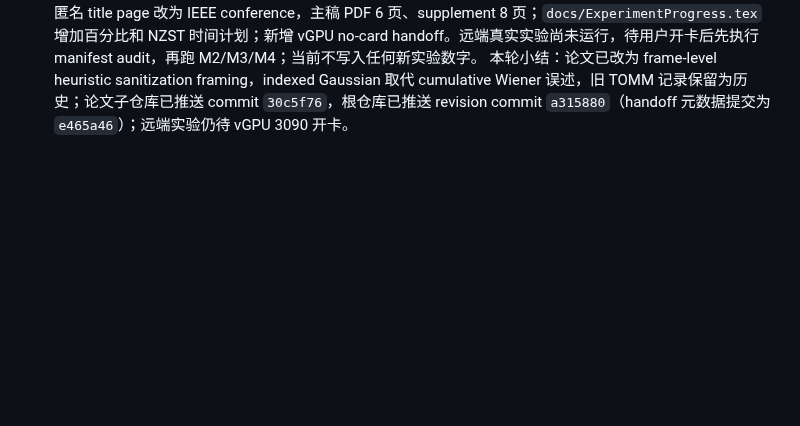
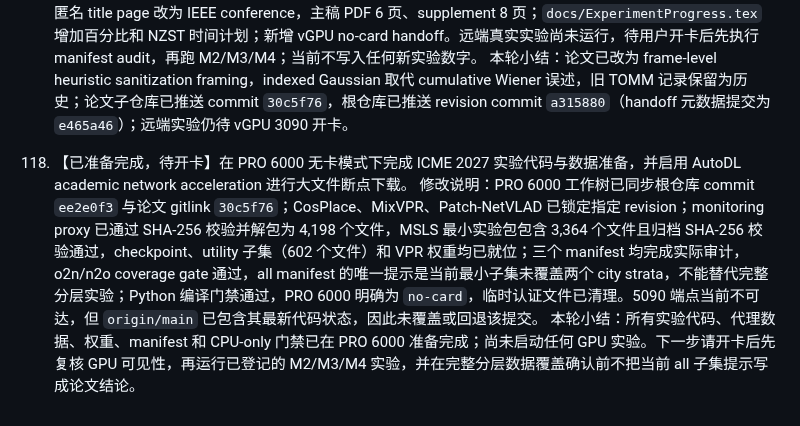
Before and after one commit to mabo1215/PPEDCRF, a Markdown page: docs/progress.md, the part around the change. Rendered like a GitHub page; blank space fills up the shorter version.

Commit message:
Record PRO 6000 no-card experiment preparation

```diff
--- a/docs/progress.md
+++ b/docs/progress.md
@@ -433,3 +433,7 @@ E1/E5 的公开数据与独立 unary 验证仍受注册、checkpoint 和远程
 117. 【进行中】根据 ICME 2027 新审稿意见完成本轮 revision cycle 的计划登记、代码实现和论文收窄。
 修改说明：在 `docs/Design.md` 登记 M1--M9 计划；新增 M2 energy-preserving spatial intervention、M3 manifest coverage audit、M4 sequence retrieval runner；本地 RTX 3070 CUDA smoke 全部通过；主稿、补充材料和匿名 title page 改为 IEEE conference，主稿 PDF 6 页、supplement 8 页；`docs/ExperimentProgress.tex` 增加百分比和 NZST 时间计划；新增 vGPU no-card handoff。远端真实实验尚未运行，待用户开卡后先执行 manifest audit，再跑 M2/M3/M4；当前不写入任何新实验数字。
 本轮小结：论文已改为 frame-level heuristic sanitization framing，indexed Gaussian 取代 cumulative Wiener 误述，旧 TOMM 记录保留为历史；论文子仓库已推送 commit `30c5f76`，根仓库已推送 revision commit `a315880`（handoff 元数据提交为 `e465a46`）；远端实验仍待 vGPU 3090 开卡。
+
+118. 【已准备完成，待开卡】在 PRO 6000 无卡模式下完成 ICME 2027 实验代码与数据准备，并启用 AutoDL academic network acceleration 进行大文件断点下载。
+修改说明：PRO 6000 工作树已同步根仓库 commit `ee2e0f3` 与论文 gitlink `30c5f76`；CosPlace、MixVPR、Patch-NetVLAD 已锁定指定 revision；monitoring proxy 已通过 SHA-256 校验并解包为 4,198 个文件，MSLS 最小实验包包含 3,364 个文件且归档 SHA-256 校验通过，checkpoint、utility 子集（602 个文件）和 VPR 权重均已就位；三个 manifest 均完成实际审计，o2n/n2o coverage gate 通过，all manifest 的唯一提示是当前最小子集未覆盖两个 city strata，不能替代完整分层实验；Python 编译门禁通过，PRO 6000 明确为 `no-card`，临时认证文件已清理。5090 端点当前不可达，但 `origin/main` 已包含其最新代码状态，因此未覆盖或回退该提交。
+本轮小结：所有实验代码、代理数据、权重、manifest 和 CPU-only 门禁已在 PRO 6000 准备完成；尚未启动任何 GPU 实验。下一步请开卡后先复核 GPU 可见性，再运行已登记的 M2/M3/M4 实验，并在完整分层数据覆盖确认前不把当前 all 子集提示写成论文结论。
```
